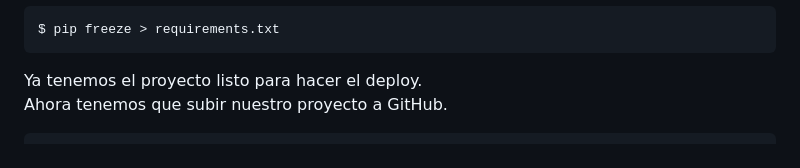
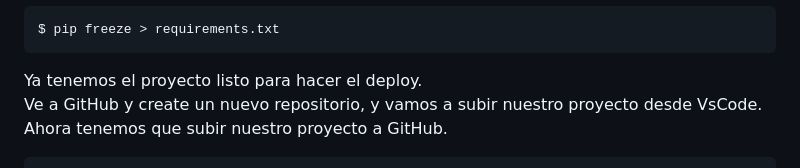
Before and after one commit to NikiDevelop/Django-Ecommerce-azure, a Markdown page: README.md, the part around the change. GitHub-like rendering.

````diff
--- a/README.md
+++ b/README.md
@@ -63,6 +63,7 @@ Ejecutamos `freeze requirements`
 $ pip freeze > requirements.txt
 ```
 Ya tenemos el proyecto listo para hacer el deploy.<br>
+Ve a GitHub y create un nuevo repositorio, y vamos a subir nuestro proyecto desde VsCode.
 Ahora tenemos que subir nuestro proyecto a GitHub.
 
 ```
````
